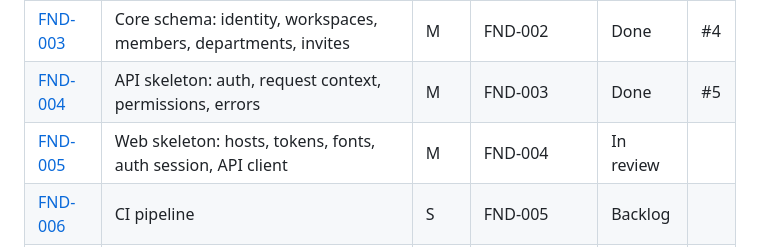
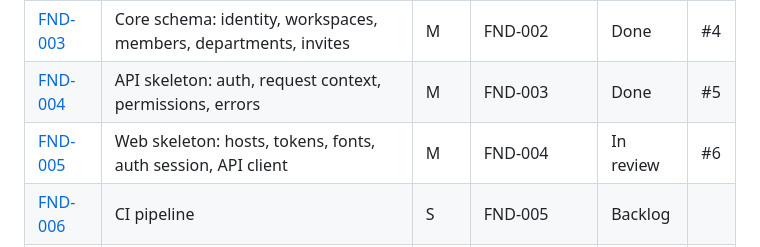
Before and after one commit to Darwinsuuu/FastHyr-v2.0, a Markdown page: docs/tasks/BOARD.md, the part around the change. GitHub-like rendering.

Commit message:
docs(web-skeleton): Link PR #6 on the board
What: Add the PR number to FND-005 on the board and in its task log.
Why: The board links each task to its PR.
Task: FND-005

```diff
--- a/docs/tasks/BOARD.md
+++ b/docs/tasks/BOARD.md
@@ -28,7 +28,7 @@ Statuses: `Backlog` · `Ready` · `In progress` · `In review` · `Blocked` · `
 | [FND-002](FND/FND-002-supabase-local-setup-and-environments.md) | Supabase local setup and environments | S | FND-001 | Done | #3 |
 | [FND-003](FND/FND-003-core-schema-identity-workspaces-members-department.md) | Core schema: identity, workspaces, members, departments, invites | M | FND-002 | Done | #4 |
 | [FND-004](FND/FND-004-api-skeleton-auth-request-context-permissions-erro.md) | API skeleton: auth, request context, permissions, errors | M | FND-003 | Done | #5 |
-| [FND-005](FND/FND-005-web-skeleton-hosts-tokens-fonts-auth-session-api-c.md) | Web skeleton: hosts, tokens, fonts, auth session, API client | M | FND-004 | In review | |
+| [FND-005](FND/FND-005-web-skeleton-hosts-tokens-fonts-auth-session-api-c.md) | Web skeleton: hosts, tokens, fonts, auth session, API client | M | FND-004 | In review | #6 |
 | [FND-006](FND/FND-006-ci-pipeline.md) | CI pipeline | S | FND-005 | Backlog | |
 | [FND-007](FND/FND-007-deployments-vercel-render-blueprint-dev-and-qa-env.md) | Deployments: Vercel, Render blueprint, dev and QA environments | M | FND-006, FND-008 | Backlog | |
 | [FND-008](FND/FND-008-background-worker-and-job-framework.md) | Background worker and job framework | M | FND-004 | Ready | |
```
Also changed, not shown: 1 other file.
